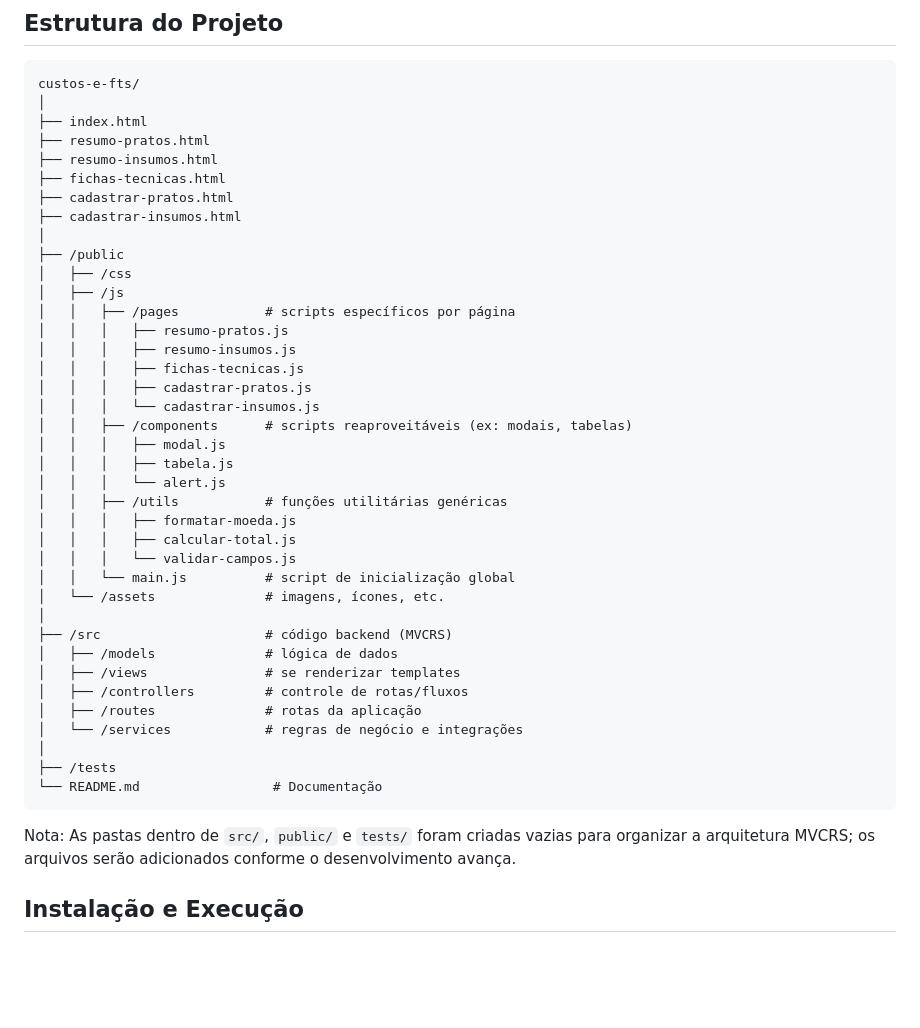
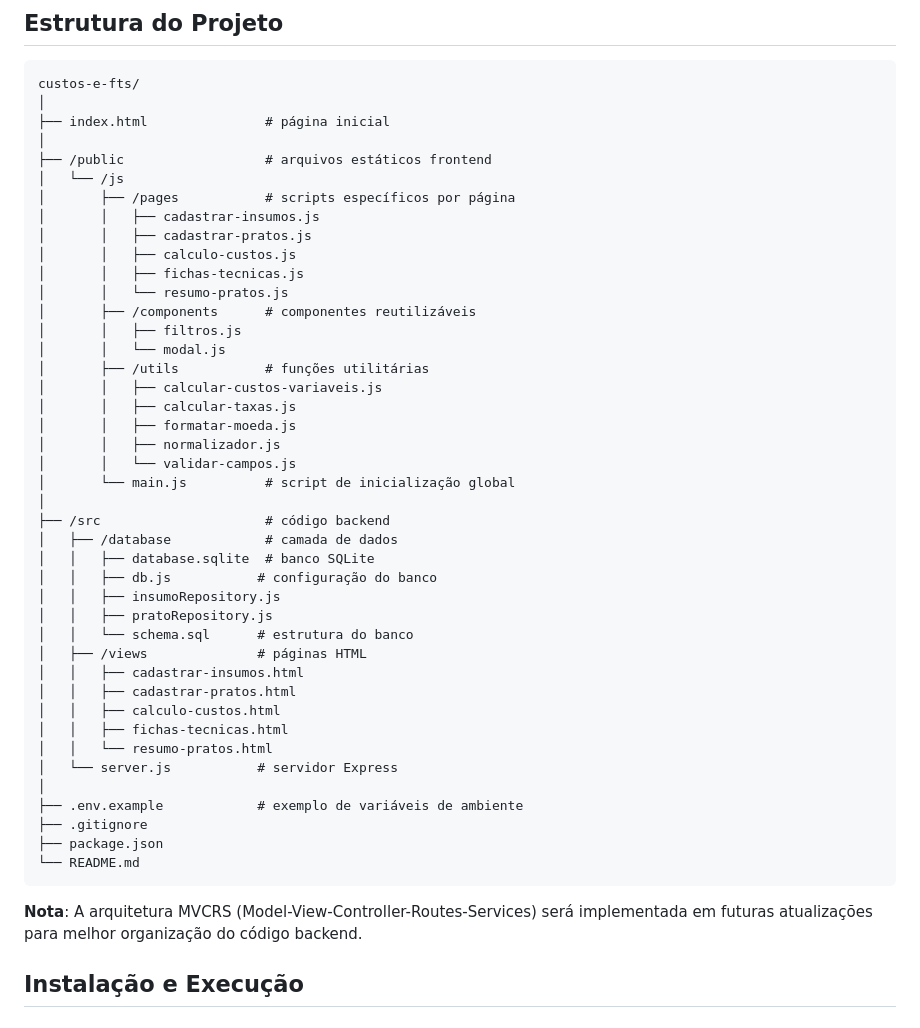
Before and after one commit to kiqf/custos-e-fts, a Markdown page: README.md, the part around the change. Drawn GitHub-style; blank space fills up the shorter version.

Commit message:
📝 Atualiza estrutura do projeto no README

````diff
--- a/README.md
+++ b/README.md
@@ -15,45 +15,49 @@ Uma aplicação web para gerenciamento e visualização de custos, desenvolvida
 ```
 custos-e-fts/
 │
-├── index.html
-├── resumo-pratos.html
-├── resumo-insumos.html
-├── fichas-tecnicas.html
-├── cadastrar-pratos.html
-├── cadastrar-insumos.html
+├── index.html               # página inicial
 │
-├── /public
-│   ├── /css
-│   ├── /js
-│   │   ├── /pages           # scripts específicos por página
-│   │   │   ├── resumo-pratos.js
-│   │   │   ├── resumo-insumos.js
-│   │   │   ├── fichas-tecnicas.js
-│   │   │   ├── cadastrar-pratos.js
-│   │   │   └── cadastrar-insumos.js
-│   │   ├── /components      # scripts reaproveitáveis (ex: modais, tabelas)
-│   │   │   ├── modal.js
-│   │   │   ├── tabela.js
-│   │   │   └── alert.js
-│   │   ├── /utils           # funções utilitárias genéricas
-│   │   │   ├── formatar-moeda.js
-│   │   │   ├── calcular-total.js
-│   │   │   └── validar-campos.js
-│   │   └── main.js          # script de inicialização global
-│   └── /assets              # imagens, ícones, etc.
+├── /public                  # arquivos estáticos frontend
+│   └── /js
+│       ├── /pages           # scripts específicos por página
+│       │   ├── cadastrar-insumos.js
+│       │   ├── cadastrar-pratos.js
+│       │   ├── calculo-custos.js
+│       │   ├── fichas-tecnicas.js
+│       │   └── resumo-pratos.js
+│       ├── /components      # componentes reutilizáveis
+│       │   ├── filtros.js
+│       │   └── modal.js
+│       ├── /utils           # funções utilitárias
+│       │   ├── calcular-custos-variaveis.js
+│       │   ├── calcular-taxas.js
+│       │   ├── formatar-moeda.js
+│       │   ├── normalizador.js
+│       │   └── validar-campos.js
+│       └── main.js          # script de inicialização global
 │
-├── /src                     # código backend (MVCRS)
-│   ├── /models              # lógica de dados
-│   ├── /views               # se renderizar templates
-│   ├── /controllers         # controle de rotas/fluxos
-│   ├── /routes              # rotas da aplicação
-│   └── /services            # regras de negócio e integrações
+├── /src                     # código backend
+│   ├── /database            # camada de dados
+│   │   ├── database.sqlite  # banco SQLite
+│   │   ├── db.js           # configuração do banco
+│   │   ├── insumoRepository.js
+│   │   ├── pratoRepository.js
+│   │   └── schema.sql      # estrutura do banco
+│   ├── /views              # páginas HTML
+│   │   ├── cadastrar-insumos.html
+│   │   ├── cadastrar-pratos.html
+│   │   ├── calculo-custos.html
+│   │   ├── fichas-tecnicas.html
+│   │   └── resumo-pratos.html
+│   └── server.js           # servidor Express
 │
-├── /tests
-└── README.md                 # Documentação
+├── .env.example            # exemplo de variáveis de ambiente
+├── .gitignore
+├── package.json
+└── README.md
 ```
 
-Nota: As pastas dentro de `src/`, `public/` e `tests/` foram criadas vazias para organizar a arquitetura MVCRS; os arquivos serão adicionados conforme o desenvolvimento avança.
+**Nota**: A arquitetura MVCRS (Model-View-Controller-Routes-Services) será implementada em futuras atualizações para melhor organização do código backend.
 
 ## Instalação e Execução
 
````
